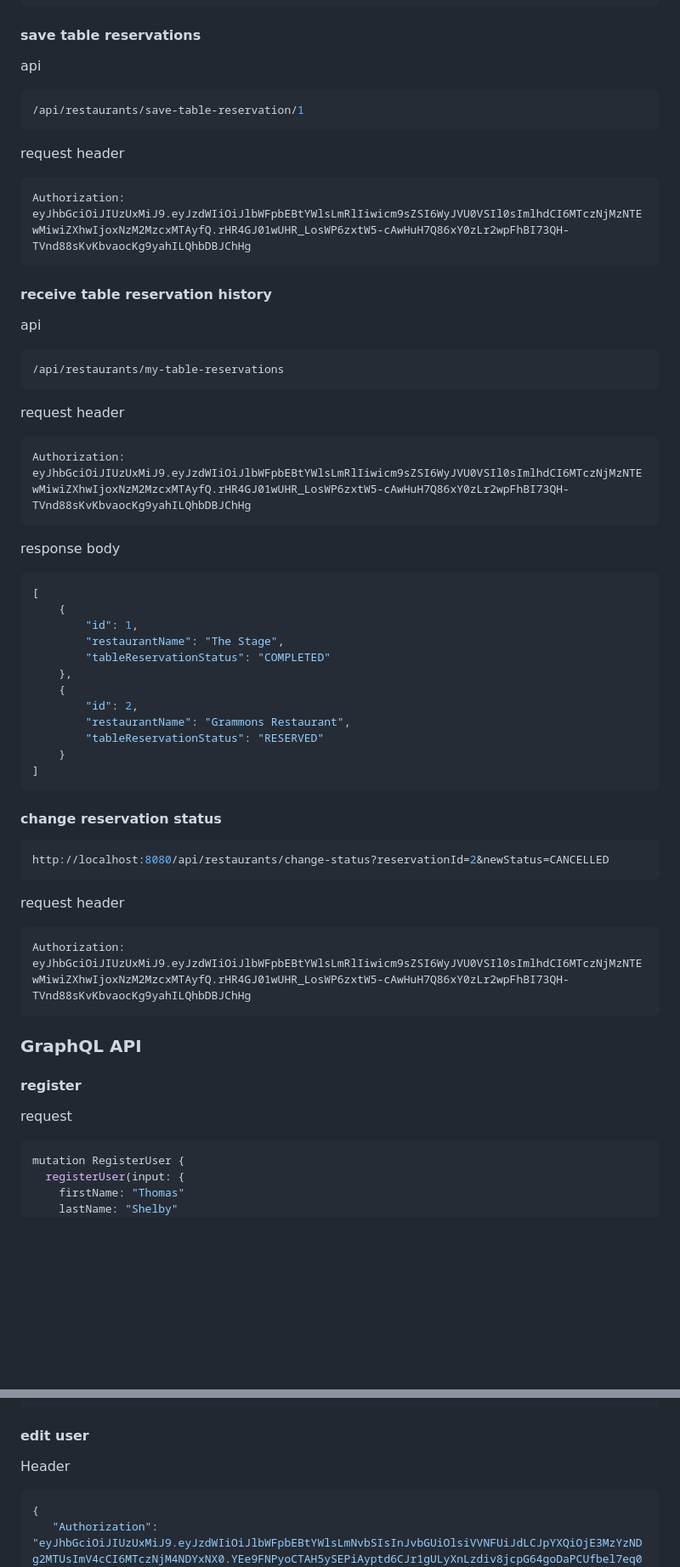
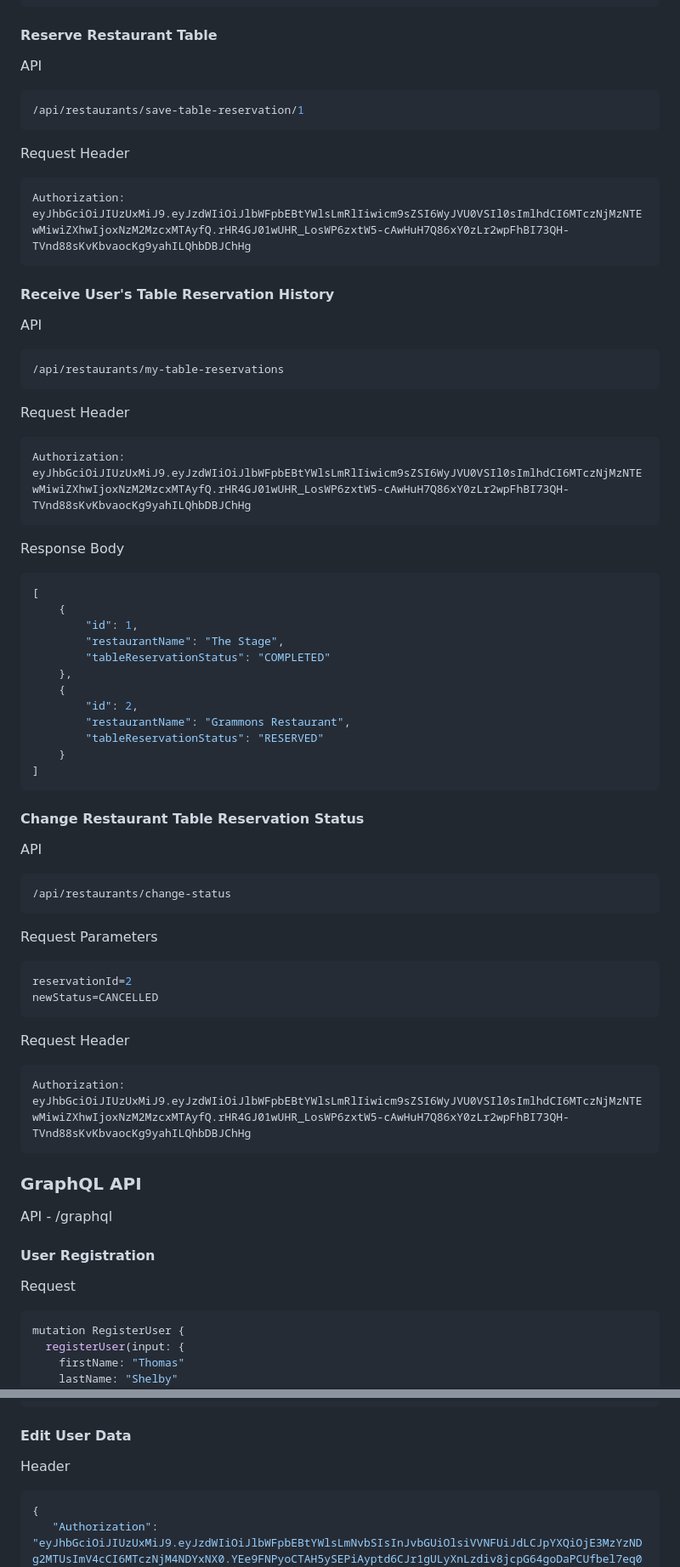
Before and after one commit to amilbek/reservelt, a Markdown page: README.md, 2 parts joined by grey strips. Shown at 85% size. Rendered like a GitHub page; blank space fills up the shorter version.

````diff
--- a/README.md
+++ b/README.md
@@ -299,26 +320,27 @@ response body
 ]
 ```
 
-#### save table reservations
-api
+#### Reserve Restaurant Table
+API
 ```bash
 /api/restaurants/save-table-reservation/1
 ```
-request header
+
+Request Header
 ```bash
 Authorization: eyJhbGciOiJIUzUxMiJ9.eyJzdWIiOiJlbWFpbEBtYWlsLmRlIiwicm9sZSI6WyJVU0VSIl0sImlhdCI6MTczNjMzNTEwMiwiZXhwIjoxNzM2MzcxMTAyfQ.rHR4GJ01wUHR_LosWP6zxtW5-cAwHuH7Q86xY0zLr2wpFhBI73QH-TVnd88sKvKbvaocKg9yahILQhbDBJChHg
 ```
 
-#### receive table reservation history
-api
+#### Receive User's Table Reservation History
+API
 ```bash
 /api/restaurants/my-table-reservations
 ```
-request header
+Request Header
 ```bash
 Authorization: eyJhbGciOiJIUzUxMiJ9.eyJzdWIiOiJlbWFpbEBtYWlsLmRlIiwicm9sZSI6WyJVU0VSIl0sImlhdCI6MTczNjMzNTEwMiwiZXhwIjoxNzM2MzcxMTAyfQ.rHR4GJ01wUHR_LosWP6zxtW5-cAwHuH7Q86xY0zLr2wpFhBI73QH-TVnd88sKvKbvaocKg9yahILQhbDBJChHg
 ```
-response body
+Response Body
 ```bash
 [
     {
@@ -334,19 +356,30 @@ response body
 ]
 ```
 
-#### change reservation status
+#### Change Restaurant Table Reservation Status
+API
 ```bash
-http://localhost:8080/api/restaurants/change-status?reservationId=2&newStatus=CANCELLED
+/api/restaurants/change-status
 ```
-request header
+
+Request Parameters
+```bash
+reservationId=2
+newStatus=CANCELLED
+```
+
+Request Header
 ```bash
 Authorization: eyJhbGciOiJIUzUxMiJ9.eyJzdWIiOiJlbWFpbEBtYWlsLmRlIiwicm9sZSI6WyJVU0VSIl0sImlhdCI6MTczNjMzNTEwMiwiZXhwIjoxNzM2MzcxMTAyfQ.rHR4GJ01wUHR_LosWP6zxtW5-cAwHuH7Q86xY0zLr2wpFhBI73QH-TVnd88sKvKbvaocKg9yahILQhbDBJChHg
 ```
 
 
 ### GraphQL API
-#### register
-request
+
+API - /graphql
+
+#### User Registration
+Request
 ```bash
 mutation RegisterUser {
   registerUser(input: {
@@ -403,7 +437,7 @@ query {
     }
 ```
 
-#### edit user
+#### Edit User Data
 Header
 ```bash
 {
````
Also changed, not shown: other parts of README.md (+55 -33 lines).
